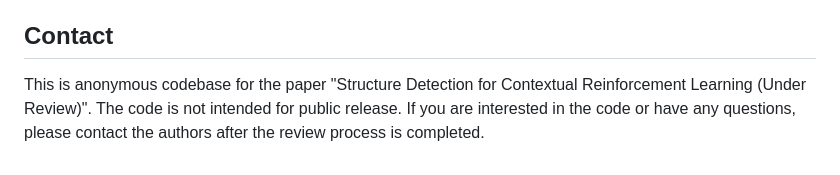
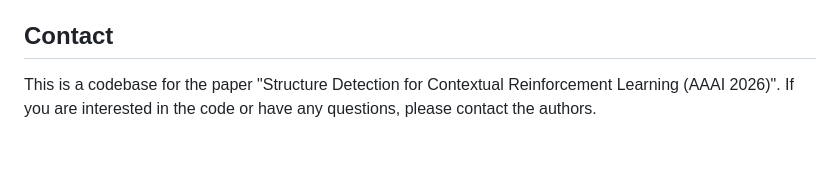
Before and after one commit to mit-wu-lab/SD-MBTL, a Markdown page: README.md, the part around the change. GitHub-like rendering.

Commit message:
fix contact information

```diff
--- a/README.md
+++ b/README.md
@@ -107,4 +107,4 @@ This codebase is built upon the following repositories:
 Coming soon
 
 ## Contact
-This is anonymous codebase for the paper "Structure Detection for Contextual Reinforcement Learning (Under Review)". The code is not intended for public release. If you are interested in the code or have any questions, please contact the authors after the review process is completed.
+This is a codebase for the paper "Structure Detection for Contextual Reinforcement Learning (AAAI 2026)". If you are interested in the code or have any questions, please contact the authors.
```
